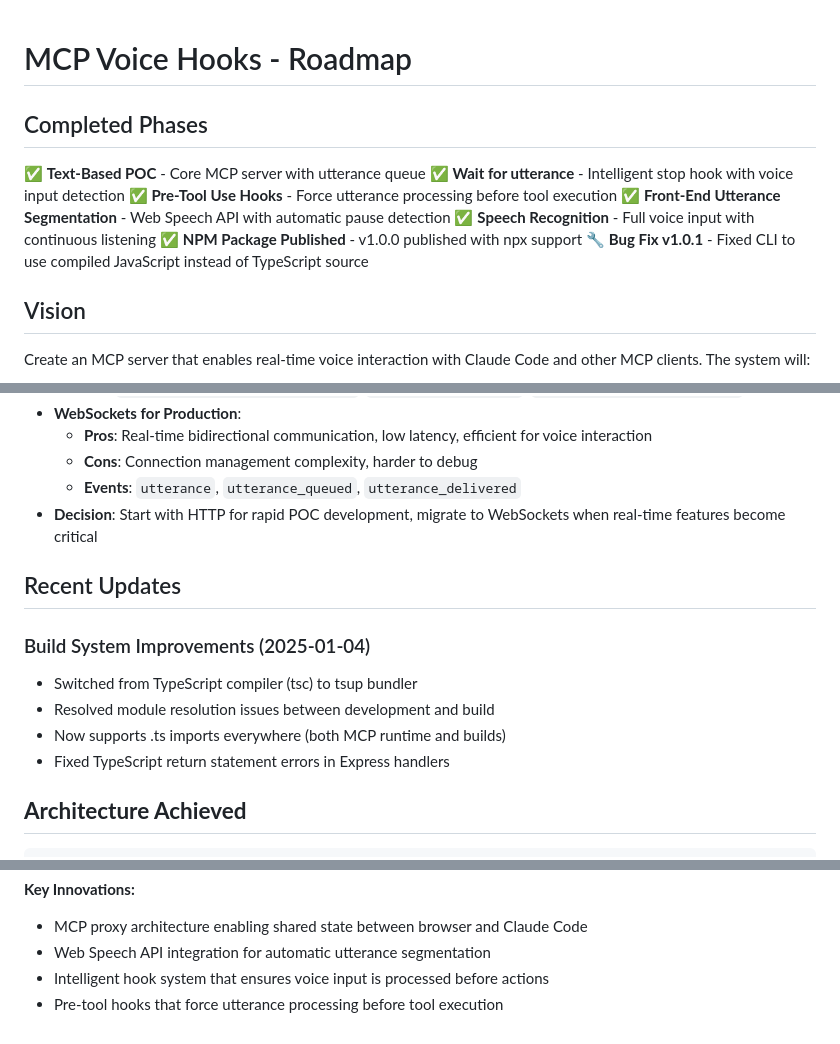
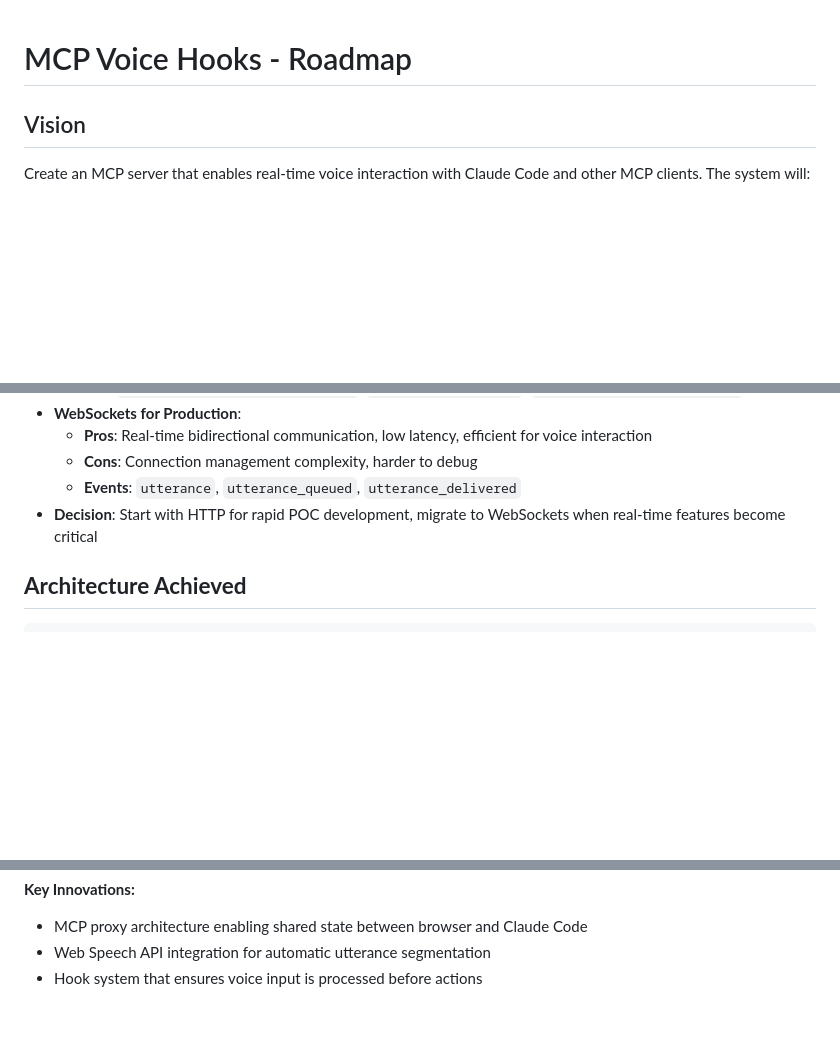
Before and after one commit to regevbr/mcp-voice-hooks, a Markdown page: roadmap.md, 3 parts joined by grey strips. Drawn GitHub-style; blank space fills up the shorter version.

Commit message:
roadmap update

````diff
--- a/roadmap.md
+++ b/roadmap.md
@@ -1,14 +1,4 @@
 # MCP Voice Hooks - Roadmap
-
-## Completed Phases
-
-✅ **Text-Based POC** - Core MCP server with utterance queue
-✅ **Wait for utterance** - Intelligent stop hook with voice input detection
-✅ **Pre-Tool Use Hooks** - Force utterance processing before tool execution
-✅ **Front-End Utterance Segmentation** - Web Speech API with automatic pause detection
-✅ **Speech Recognition** - Full voice input with continuous listening
-✅ **NPM Package Published** - v1.0.0 published with npx support
-🔧 **Bug Fix v1.0.1** - Fixed CLI to use compiled JavaScript instead of TypeScript source
 
 ## Vision
 
@@ -239,15 +229,6 @@ Create an MCP server that enables real-time voice interaction with Claude Code a
   - **Events**: `utterance`, `utterance_queued`, `utterance_delivered`
 - **Decision**: Start with HTTP for rapid POC development, migrate to WebSockets when real-time features become critical
 
-## Recent Updates
-
-### Build System Improvements (2025-01-04)
-
-- Switched from TypeScript compiler (tsc) to tsup bundler
-- Resolved module resolution issues between development and build
-- Now supports .ts imports everywhere (both MCP runtime and builds)
-- Fixed TypeScript return statement errors in Express handlers
-
 ## **Architecture Achieved**
 
 ```text
@@ -265,5 +246,4 @@ Create an MCP server that enables real-time voice interaction with Claude Code a
 
 - MCP proxy architecture enabling shared state between browser and Claude Code
 - Web Speech API integration for automatic utterance segmentation
-- Intelligent hook system that ensures voice input is processed before actions
-- Pre-tool hooks that force utterance processing before tool execution
+- Hook system that ensures voice input is processed before actions
````
